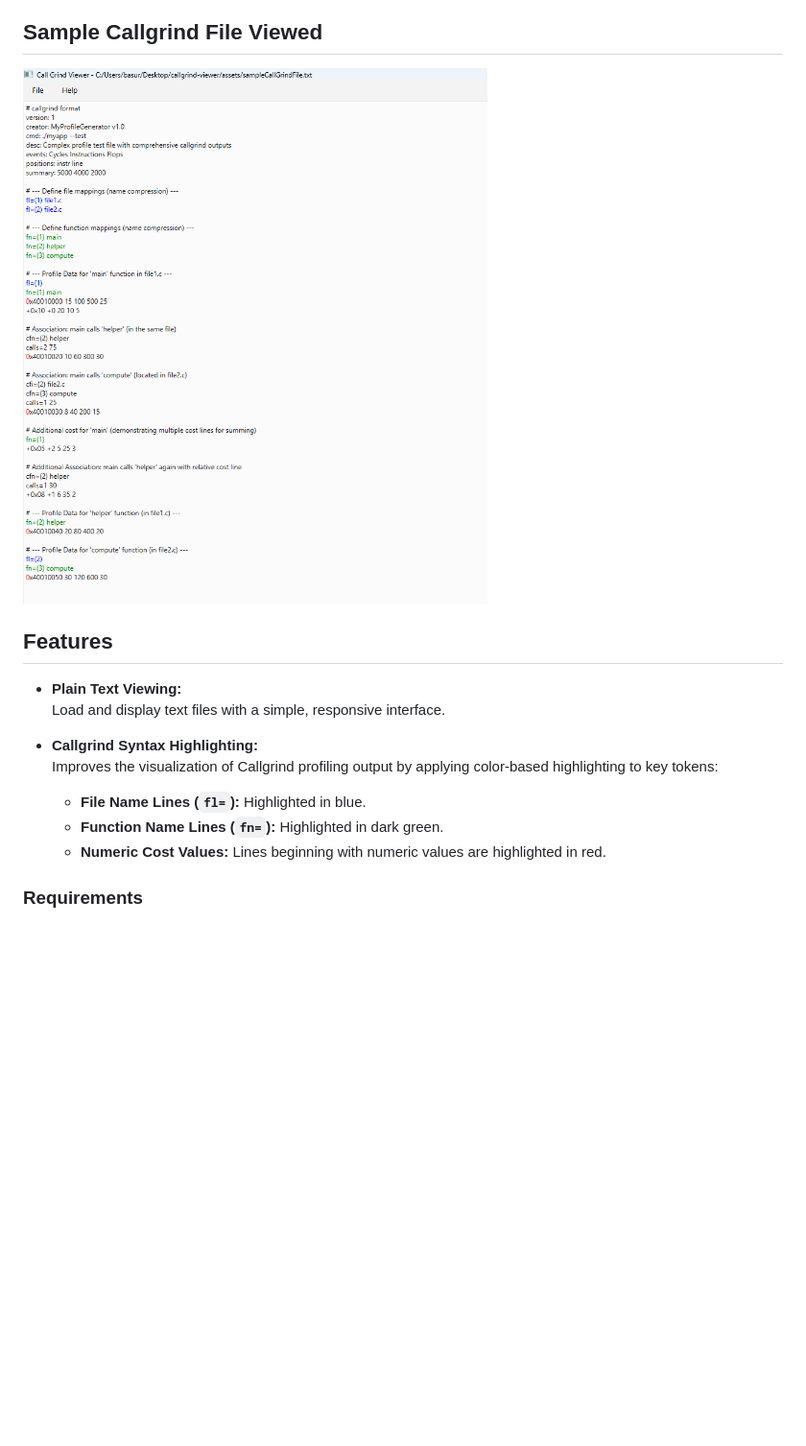
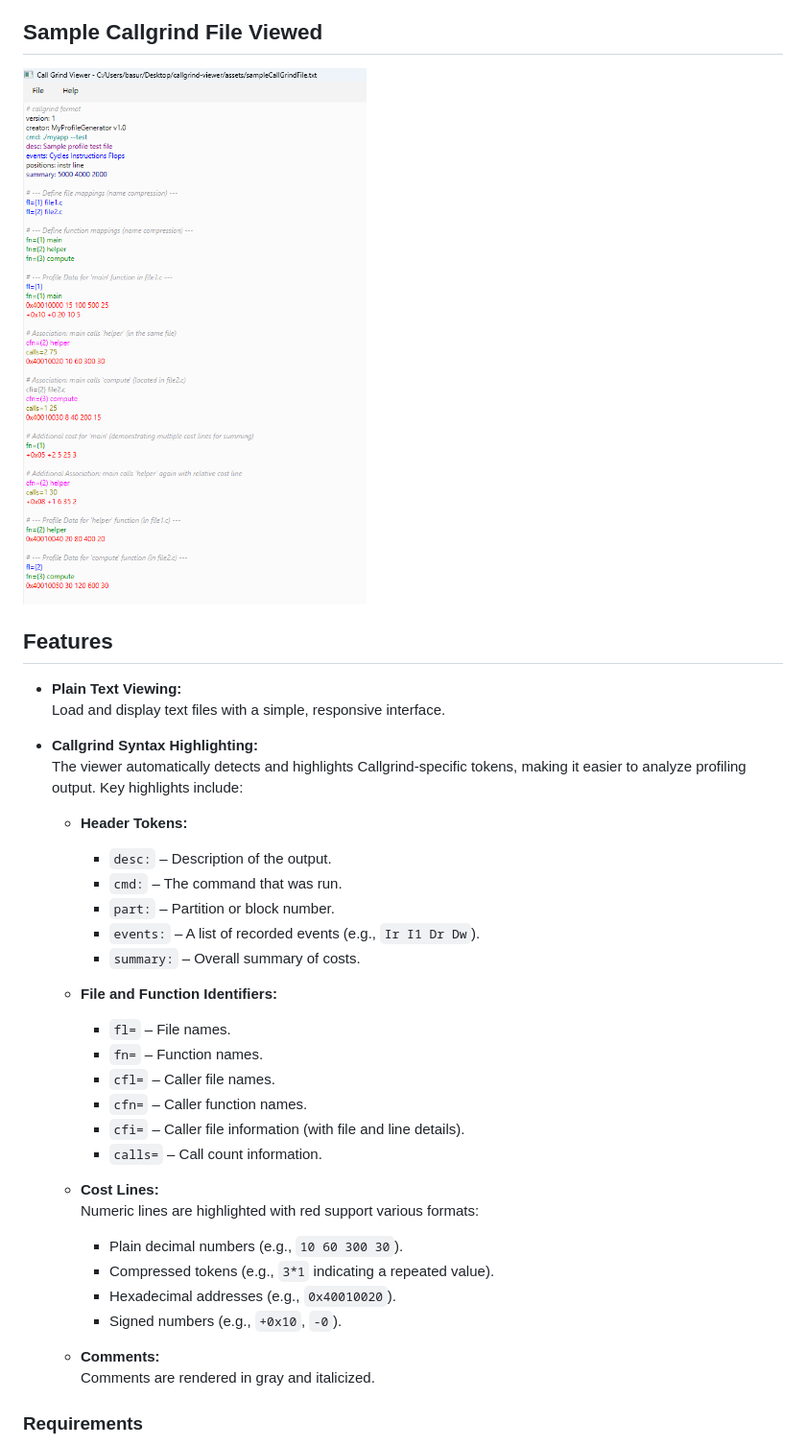
Before and after one commit to aryamaan-roy/callgrind-viewer, a Markdown page: README.md, the part around the change. Shown: that part at 96% size. Drawn GitHub-style; pictures changed too: assets/sampleCallGrindView.png; blank space fills up the shorter version.

```diff
--- a/README.md
+++ b/README.md
@@ -18,10 +18,29 @@ For the syntax highlighting to be applied, ensure that your callgrind profiling
   Load and display text files with a simple, responsive interface.
 
 - **Callgrind Syntax Highlighting:**
-  Improves the visualization of Callgrind profiling output by applying color-based highlighting to key tokens:
-  - **File Name Lines (`fl=`):** Highlighted in blue.
-  - **Function Name Lines (`fn=`):** Highlighted in dark green.
-  - **Numeric Cost Values:** Lines beginning with numeric values are highlighted in red.
+  The viewer automatically detects and highlights Callgrind-specific tokens, making it easier to analyze profiling output. Key highlights include:
+  - **Header Tokens:**
+    - `desc:` – Description of the output.
+    - `cmd:` – The command that was run.
+    - `part:` – Partition or block number.
+    - `events:` – A list of recorded events (e.g., `Ir I1 Dr Dw`).
+    - `summary:` – Overall summary of costs.
+  - **File and Function Identifiers:**
+    - `fl=` – File names.
+    - `fn=` – Function names.
+    - `cfl=` – Caller file names.
+    - `cfn=` – Caller function names.
+    - `cfi=` – Caller file information (with file and line details).
+    - `calls=` – Call count information.
+  - **Cost Lines:**
+    Numeric lines are highlighted with red support various formats:
+    - Plain decimal numbers (e.g., `10 60 300 30`).
+    - Compressed tokens (e.g., `3*1` indicating a repeated value).
+    - Hexadecimal addresses (e.g., `0x40010020`).
+    - Signed numbers (e.g., `+0x10`, `-0`).
+
+  - **Comments:**
+    Comments are rendered in gray and italicized.
 
 ### Requirements
 - Qt 6.8.2 (or a compatible version)
```
Also changed, not shown: 5 other files.
